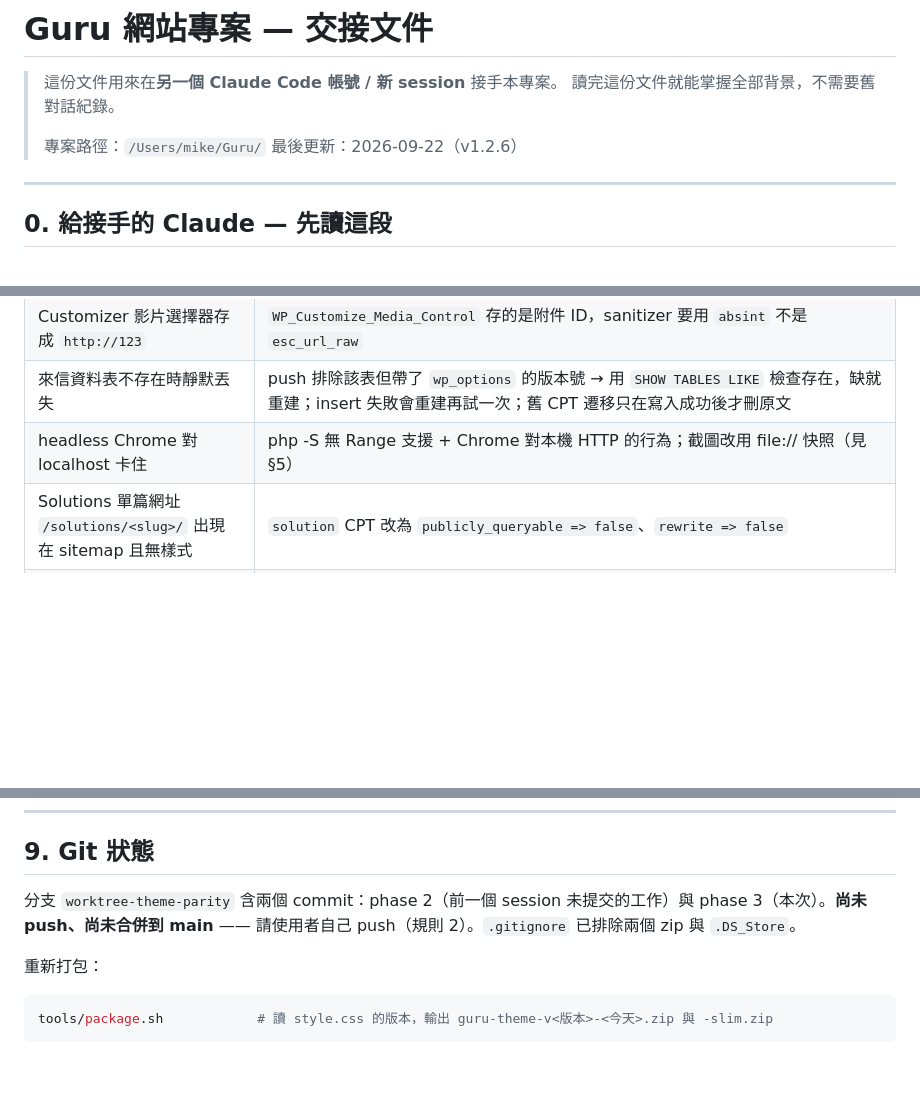
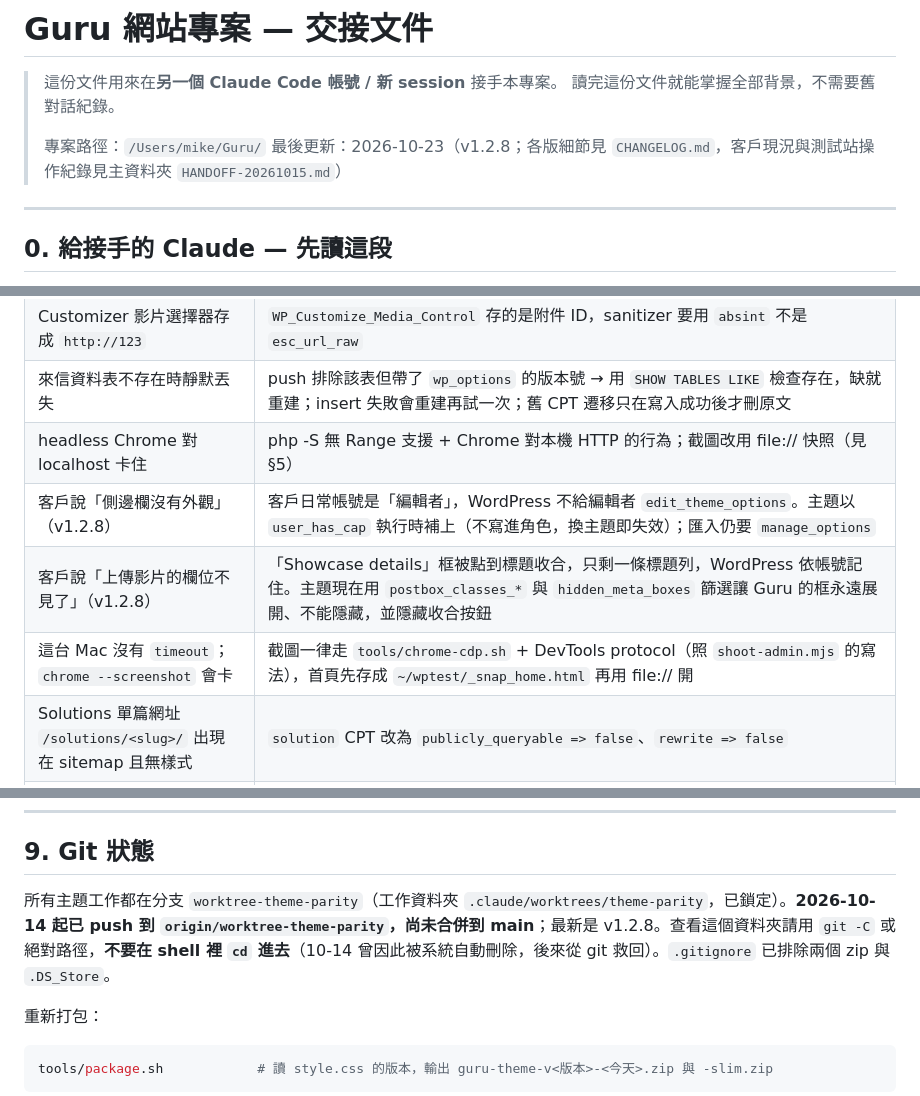
Before and after one commit to obrokai/Guru, a Markdown page: HANDOVER.md, 3 parts joined by grey strips. GitHub-like rendering; blank space fills up the shorter version.

Commit message:
HANDOVER: v1.2.8 notes, menu colours, editor access, collapsed panels, git status
Co-Authored-By: Claude Opus 5.5 <noreply@anthropic.com>

```diff
--- a/HANDOVER.md
+++ b/HANDOVER.md
@@ -4,7 +4,7 @@
 > 讀完這份文件就能掌握全部背景，不需要舊對話紀錄。
 >
 > 專案路徑：`/Users/mike/Guru/`
-> 最後更新：2026-09-22（v1.2.6）
+> 最後更新：2026-10-23（v1.2.8；各版細節見 `CHANGELOG.md`，客戶現況與測試站操作紀錄見主資料夾 `HANDOFF-20261015.md`）
 
 ---
 
@@ -234,6 +235,9 @@ phase 3 的驗證結果（2026-09-10）：六頁 HTTP 200、`debug.log` 零錯
 | Customizer 影片選擇器存成 `http://123` | `WP_Customize_Media_Control` 存的是附件 ID，sanitizer 要用 `absint` 不是 `esc_url_raw` |
 | 來信資料表不存在時靜默丟失 | push 排除該表但帶了 `wp_options` 的版本號 → 用 `SHOW TABLES LIKE` 檢查存在，缺就重建；insert 失敗會重建再試一次；舊 CPT 遷移只在寫入成功後才刪原文 |
 | headless Chrome 對 localhost 卡住 | php -S 無 Range 支援 + Chrome 對本機 HTTP 的行為；截圖改用 file:// 快照（見 §5） |
+| 客戶說「側邊欄沒有外觀」（v1.2.8） | 客戶日常帳號是「編輯者」，WordPress 不給編輯者 `edit_theme_options`。主題以 `user_has_cap` 執行時補上（不寫進角色，換主題即失效）；匯入仍要 `manage_options` |
+| 客戶說「上傳影片的欄位不見了」（v1.2.8） | 「Showcase details」框被點到標題收合，只剩一條標題列，WordPress 依帳號記住。主題現在用 `postbox_classes_*` 與 `hidden_meta_boxes` 篩選讓 Guru 的框永遠展開、不能隱藏，並隱藏收合按鈕 |
+| 這台 Mac 沒有 `timeout`；`chrome --screenshot` 會卡 | 截圖一律走 `tools/chrome-cdp.sh` + DevTools protocol（照 `shoot-admin.mjs` 的寫法），首頁先存成 `~/wptest/_snap_home.html` 再用 file:// 開 |
 | Solutions 單篇網址 `/solutions/<slug>/` 出現在 sitemap 且無樣式 | `solution` CPT 改為 `publicly_queryable => false`、`rewrite => false` |
 | About 客戶牆 logo 顏色全錯（藍變綠、有光暈） | 主機 ImageMagick 6.8.9 重新編碼 WebP 會壞掉色彩通道，WP 自動產生的 `-300x300.webp` 縮圖全毀。客戶牆與跑馬燈改用 `full` 原檔（480px、~7 KB），匯入 logo 時停用縮圖產生。客戶自行上傳的圖建議 PNG/JPG |
 
@@ -266,7 +270,7 @@ phase 3 的驗證結果（2026-09-10）：六頁 HTTP 200、`debug.log` 零錯
 
 ## 9. Git 狀態
 
-分支 `worktree-theme-parity` 含兩個 commit：phase 2（前一個 session 未提交的工作）與 phase 3（本次）。**尚未 push、尚未合併到 main** —— 請使用者自己 push（規則 2）。`.gitignore` 已排除兩個 zip 與 `.DS_Store`。
+所有主題工作都在分支 `worktree-theme-parity`（工作資料夾 `.claude/worktrees/theme-parity`，已鎖定）。**2026-10-14 起已 push 到 `origin/worktree-theme-parity`，尚未合併到 main**；最新是 v1.2.8。查看這個資料夾請用 `git -C` 或絕對路徑，**不要在 shell 裡 `cd` 進去**（10-14 曾因此被系統自動刪除，後來從 git 救回）。`.gitignore` 已排除兩個 zip 與 `.DS_Store`。
 
 重新打包：
 
```
Also changed, not shown: other parts of HANDOVER.md (+1 -0 lines).
